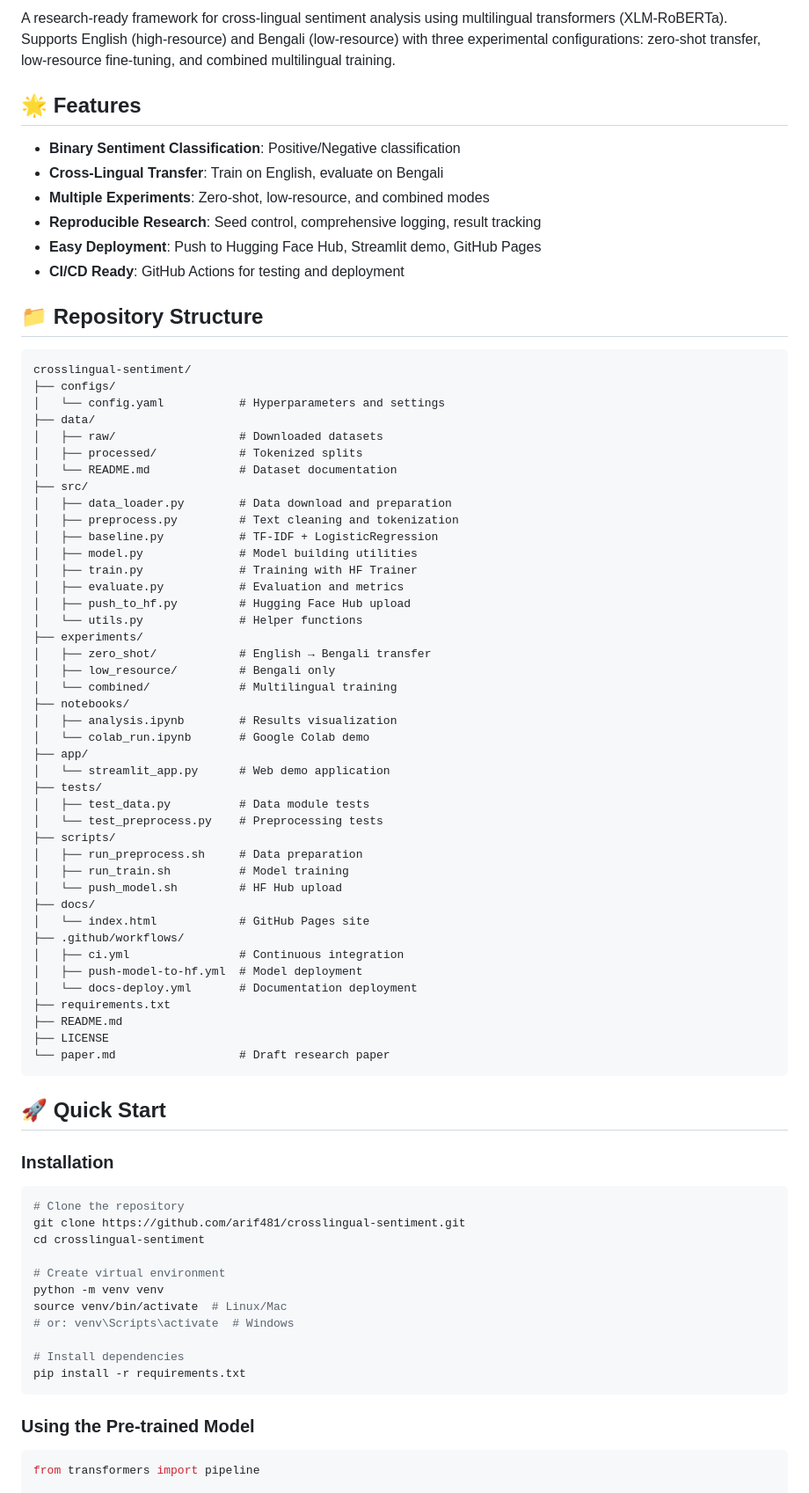
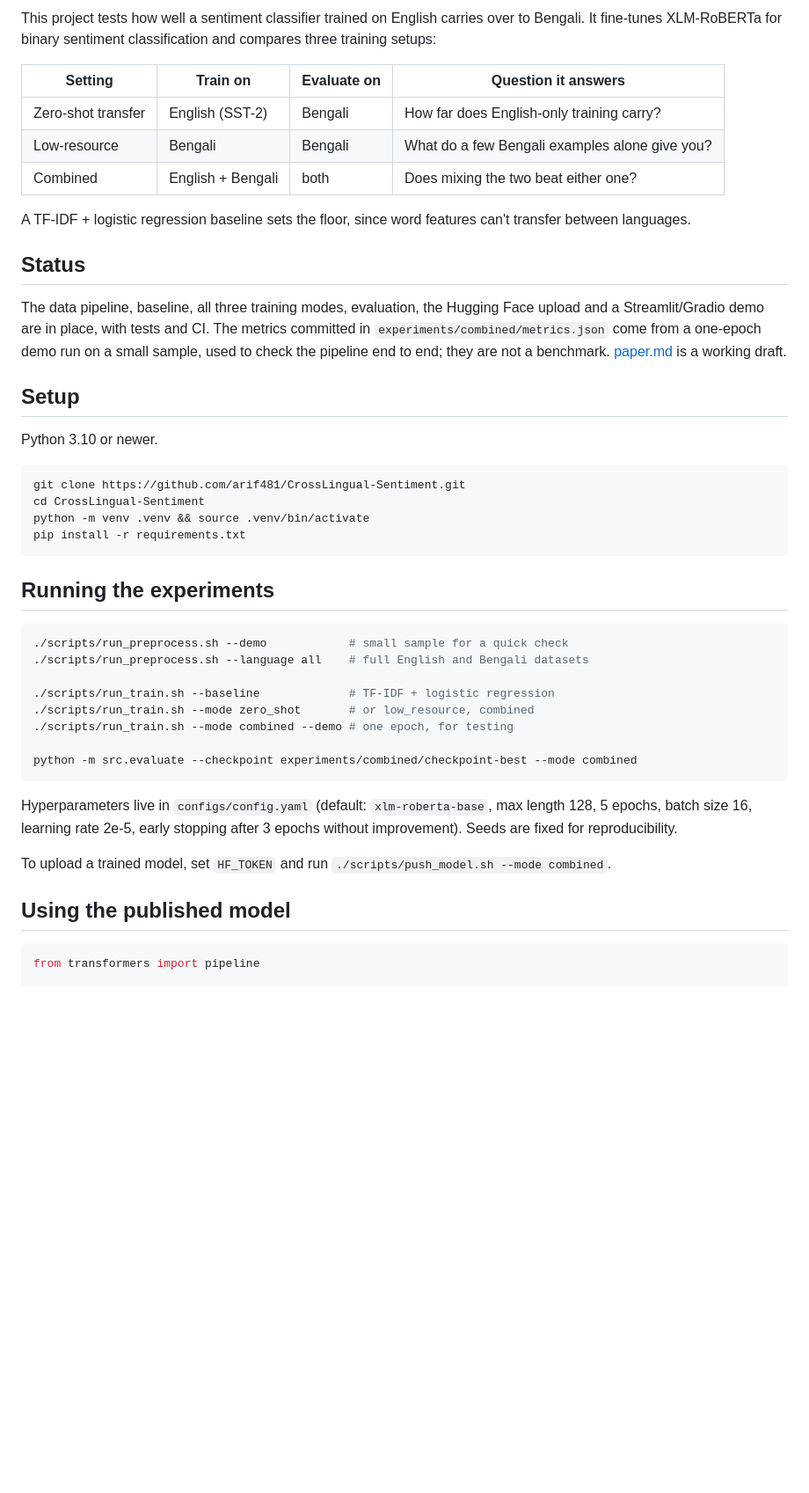
Before and after one commit to arif481/CrossLingual-Sentiment, a Markdown page: README.md, the part around one of its changes. Shown at 88% size. GitHub-like rendering; blank space fills up the shorter version.

Commit message:
Rewrite README: describe the setup and current status accurately

````diff
--- a/README.md
+++ b/README.md
@@ -7,81 +6,47 @@
 
-A research-ready framework for cross-lingual sentiment analysis using multilingual transformers (XLM-RoBERTa). Supports English (high-resource) and Bengali (low-resource) with three experimental configurations: zero-shot transfer, low-resource fine-tuning, and combined multilingual training.
+This project tests how well a sentiment classifier trained on English carries over to Bengali. It fine-tunes XLM-RoBERTa for binary sentiment classification and compares three training setups:
 
-## 🌟 Features
+| Setting | Train on | Evaluate on | Question it answers |
+|---|---|---|---|
+| Zero-shot transfer | English (SST-2) | Bengali | How far does English-only training carry? |
+| Low-resource | Bengali | Bengali | What do a few Bengali examples alone give you? |
+| Combined | English + Bengali | both | Does mixing the two beat either one? |
 
-- **Binary Sentiment Classification**: Positive/Negative classification
-- **Cross-Lingual Transfer**: Train on English, evaluate on Bengali
-- **Multiple Experiments**: Zero-shot, low-resource, and combined modes
-- **Reproducible Research**: Seed control, comprehensive logging, result tracking
-- **Easy Deployment**: Push to Hugging Face Hub, Streamlit demo, GitHub Pages
-- **CI/CD Ready**: GitHub Actions for testing and deployment
+A TF-IDF + logistic regression baseline sets the floor, since word features can't transfer between languages.
 
-## 📁 Repository Structure
+## Status
 
-```
-crosslingual-sentiment/
-├── configs/
-│   └── config.yaml           # Hyperparameters and settings
-├── data/
-│   ├── raw/                  # Downloaded datasets
-│   ├── processed/            # Tokenized splits
-│   └── README.md             # Dataset documentation
-├── src/
-│   ├── data_loader.py        # Data download and preparation
-│   ├── preprocess.py         # Text cleaning and tokenization
-│   ├── baseline.py           # TF-IDF + LogisticRegression
-│   ├── model.py              # Model building utilities
-│   ├── train.py              # Training with HF Trainer
-│   ├── evaluate.py           # Evaluation and metrics
-│   ├── push_to_hf.py         # Hugging Face Hub upload
-│   └── utils.py              # Helper functions
-├── experiments/
-│   ├── zero_shot/            # English → Bengali transfer
-│   ├── low_resource/         # Bengali only
-│   └── combined/             # Multilingual training
-├── notebooks/
-│   ├── analysis.ipynb        # Results visualization
-│   └── colab_run.ipynb       # Google Colab demo
-├── app/
-│   └── streamlit_app.py      # Web demo application
-├── tests/
-│   ├── test_data.py          # Data module tests
-│   └── test_preprocess.py    # Preprocessing tests
-├── scripts/
-│   ├── run_preprocess.sh     # Data preparation
-│   ├── run_train.sh          # Model training
-│   └── push_model.sh         # HF Hub upload
-├── docs/
-│   └── index.html            # GitHub Pages site
-├── .github/workflows/
-│   ├── ci.yml                # Continuous integration
-│   ├── push-model-to-hf.yml  # Model deployment
-│   └── docs-deploy.yml       # Documentation deployment
-├── requirements.txt
-├── README.md
-├── LICENSE
-└── paper.md                  # Draft research paper
-```
+The data pipeline, baseline, all three training modes, evaluation, the Hugging Face upload and a Streamlit/Gradio demo are in place, with tests and CI. The metrics committed in `experiments/combined/metrics.json` come from a one-epoch demo run on a small sample, used to check the pipeline end to end; they are not a benchmark. [paper.md](paper.md) is a working draft.
 
-## 🚀 Quick Start
+## Setup
 
-### Installation
+Python 3.10 or newer.
 
 ```bash
-# Clone the repository
-git clone https://github.com/arif481/crosslingual-sentiment.git
-cd crosslingual-sentiment
-
-# Create virtual environment
-python -m venv venv
-source venv/bin/activate  # Linux/Mac
-# or: venv\Scripts\activate  # Windows
-
-# Install dependencies
+git clone https://github.com/arif481/CrossLingual-Sentiment.git
+cd CrossLingual-Sentiment
+python -m venv .venv && source .venv/bin/activate
 pip install -r requirements.txt
 ```
 
-### Using the Pre-trained Model
+## Running the experiments
+
+```bash
+./scripts/run_preprocess.sh --demo            # small sample for a quick check
+./scripts/run_preprocess.sh --language all    # full English and Bengali datasets
+
+./scripts/run_train.sh --baseline             # TF-IDF + logistic regression
+./scripts/run_train.sh --mode zero_shot       # or low_resource, combined
+./scripts/run_train.sh --mode combined --demo # one epoch, for testing
+
+python -m src.evaluate --checkpoint experiments/combined/checkpoint-best --mode combined
+```
+
+Hyperparameters live in `configs/config.yaml` (default: `xlm-roberta-base`, max length 128, 5 epochs, batch size 16, learning rate 2e-5, early stopping after 3 epochs without improvement). Seeds are fixed for reproducibility.
+
+To upload a trained model, set `HF_TOKEN` and run `./scripts/push_model.sh --mode combined`.
+
+## Using the published model
 
 ```python
 from transformers import pipeline
````
Also changed, not shown: other parts of README.md (+27 -196 lines).
